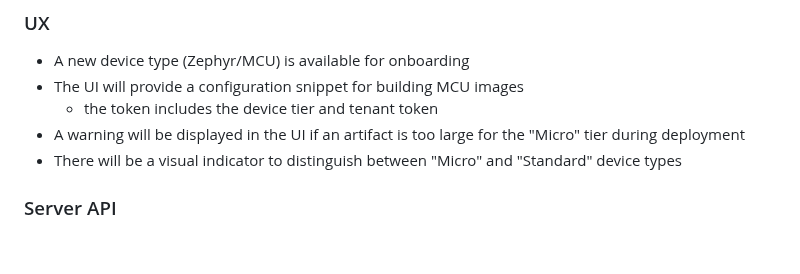
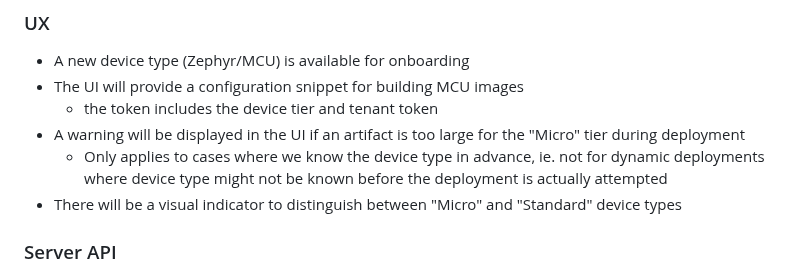
Before and after one commit to mendersoftware/mender-qa, a Markdown page: Documentation/test-plans/men-7729-zephyr-onboarding.md, the part around the change. Rendered like a GitHub page; blank space fills up the shorter version.

Commit message:
fixup! feat: add device tiers / Zephyr onboarding test plan
Signed-off-by: Dusan Haustein <dusan.haustein@northern.tech>

```diff
--- a/Documentation/test-plans/men-7729-zephyr-onboarding.md
+++ b/Documentation/test-plans/men-7729-zephyr-onboarding.md
@@ -44,6 +44,7 @@ This project also enables new users to get started with the Zephyr platform thro
 - The UI will provide a configuration snippet for building MCU images
     - the token includes the device tier and tenant token
 - A warning will be displayed in the UI if an artifact is too large for the "Micro" tier during deployment
+    - Only applies to cases where we know the device type in advance, ie. not for dynamic deployments where device type might not be known before the deployment is actually attempted
 - There will be a visual indicator to distinguish between "Micro" and "Standard" device types
 
 ### Server API
```
